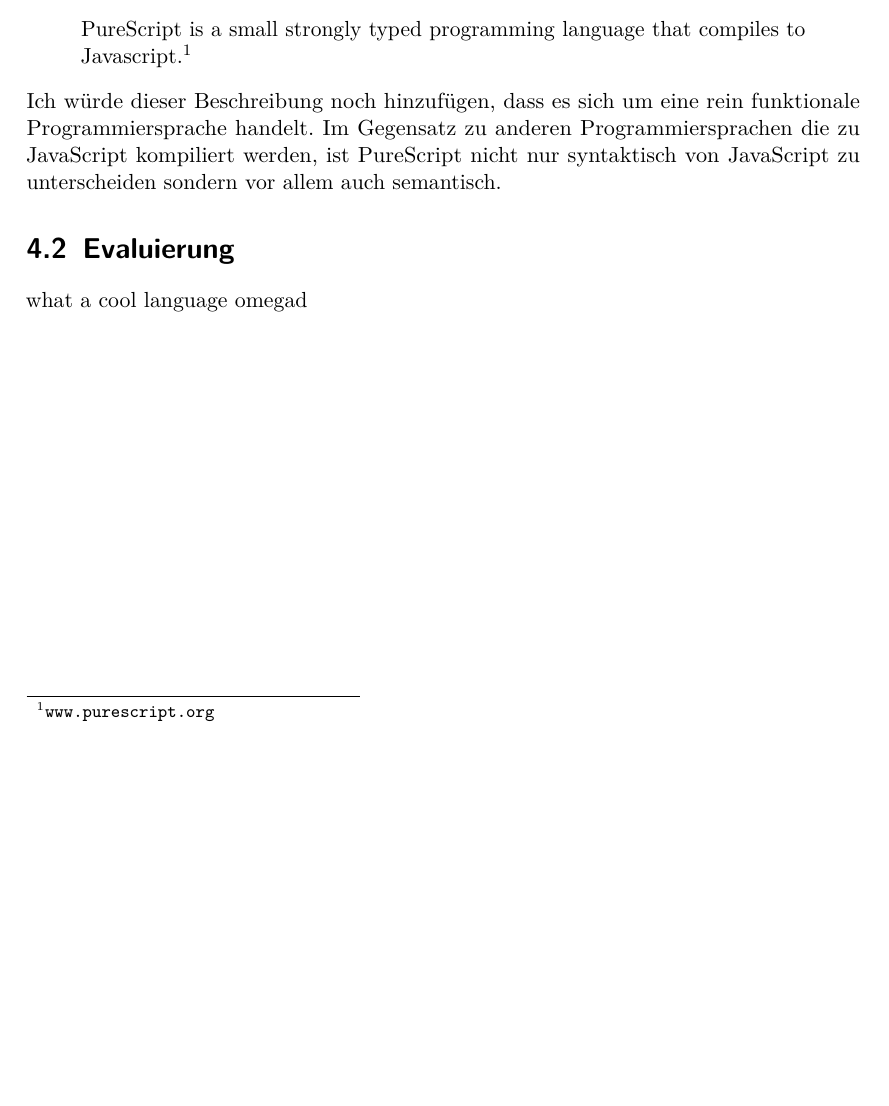
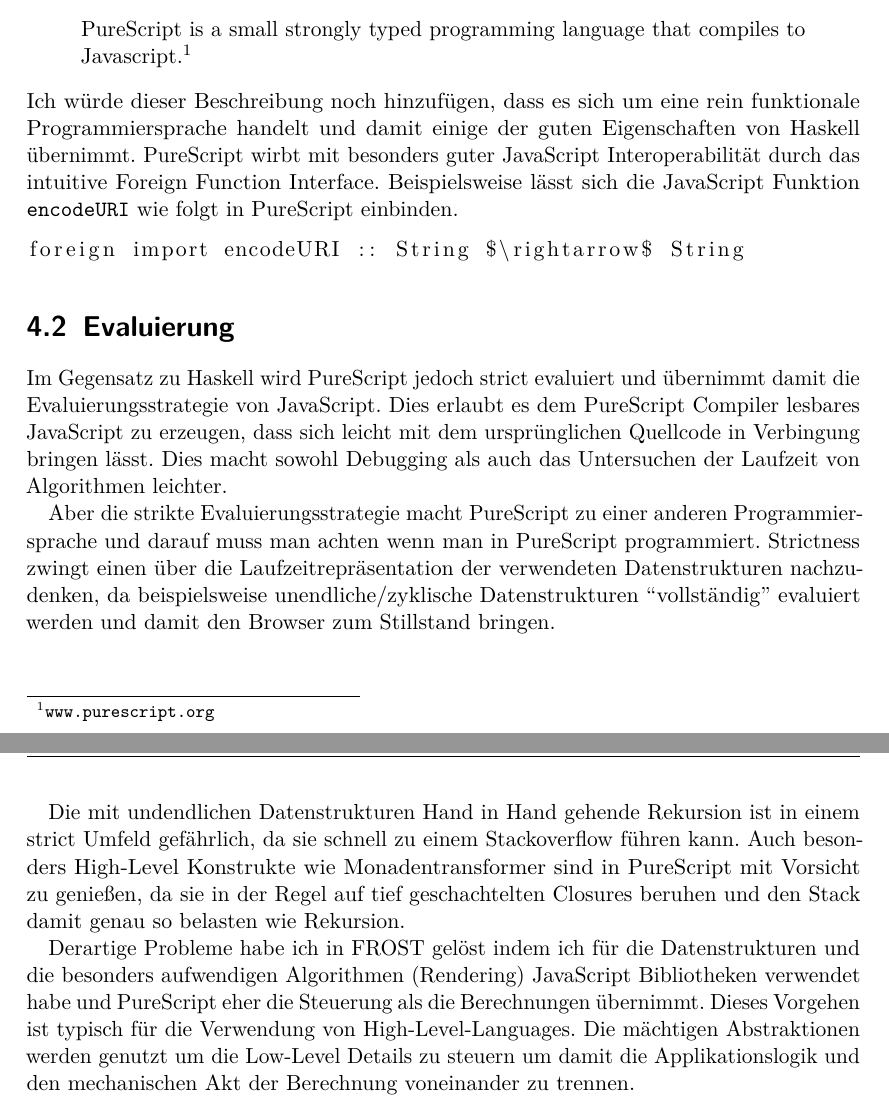
Before and after one commit to kritzcreek/ai-projekt, a LaTeX document (ai-projekt.tex, which reads style.sty, tex/purescript.tex): part of page 11 of 11 before the commit and two parts of pages 9 and 10 of 10 after it, the two joined at a grey line, cut so that both start at the same text, the shorter picture padded with empty space. Compiled offline with pdfLaTeX.

Commit message:
Grafiken im demo modus. Erweitert PureScript Kapitel

```diff
--- a/style.sty
+++ b/style.sty
@@ -4,7 +4,7 @@
 \usepackage[ngerman]{babel}
 \usepackage[T1]{fontenc}
 \usepackage{lmodern}
-\usepackage{graphicx}
+\usepackage[demo]{graphicx}
 % \usepackage{xcolor}
 \usepackage{float}
 \usepackage[colorlinks=true, linkcolor=black]{hyperref}
--- a/tex/purescript.tex
+++ b/tex/purescript.tex
@@ -10,13 +10,45 @@
   Javascript.\footnote{\url{www.purescript.org}}
 \end{quote}
 Ich würde dieser Beschreibung noch hinzufügen, dass es sich um eine rein
-funktionale Programmiersprache handelt. Im Gegensatz zu anderen
-Programmiersprachen die zu JavaScript kompiliert werden, ist PureScript nicht
-nur syntaktisch von JavaScript zu unterscheiden sondern vor allem auch
-semantisch.
+funktionale Programmiersprache handelt und damit einige der guten Eigenschaften
+von Haskell übernimmt.
+PureScript wirbt mit besonders guter JavaScript Interoperabilität durch das
+intuitive Foreign Function Interface.
+Beispielsweise lässt sich die JavaScript Funktion \texttt{encodeURI} wie folgt in
+PureScript einbinden.
+
+\begin{lstlisting}
+foreign import encodeURI :: String $\rightarrow$ String
+\end{lstlisting}
+
 
 \section{Evaluierung}
-what a cool language omegad
+Im Gegensatz zu Haskell wird PureScript jedoch strict
+evaluiert und übernimmt damit die Evaluierungsstrategie von JavaScript. Dies
+erlaubt es dem PureScript Compiler lesbares JavaScript zu erzeugen, dass sich
+leicht mit dem ursprünglichen Quellcode in Verbingung bringen lässt. Dies macht
+sowohl Debugging als auch das Untersuchen der Laufzeit von Algorithmen leichter.
+
+Aber die strikte Evaluierungsstrategie macht PureScript zu einer anderen
+Programmiersprache und darauf muss man achten wenn man in PureScript
+programmiert. Strictness zwingt einen über die Laufzeitrepräsentation der
+verwendeten Datenstrukturen nachzudenken, da beispielsweise unendliche/zyklische
+Datenstrukturen ``vollständig'' evaluiert werden und damit den Browser zum
+Stillstand bringen.
+
+Die mit undendlichen Datenstrukturen Hand in Hand gehende Rekursion ist in einem
+strict Umfeld gefährlich, da sie schnell zu einem Stackoverflow führen kann.
+Auch besonders High-Level Konstrukte wie Monadentransformer sind in PureScript
+mit Vorsicht zu genießen, da sie in der Regel auf tief geschachtelten Closures
+beruhen und den Stack damit genau so belasten wie Rekursion.
+
+Derartige Probleme habe ich in FROST gelöst indem ich für die Datenstrukturen
+und die besonders aufwendigen Algorithmen (Rendering) JavaScript Bibliotheken
+verwendet habe und PureScript eher die Steuerung als die Berechnungen übernimmt.
+Dieses Vorgehen ist typisch für die Verwendung von High-Level-Languages. Die
+mächtigen Abstraktionen werden genutzt um die Low-Level Details zu steuern um
+damit die Applikationslogik und den mechanischen Akt der Berechnung voneinander
+zu trennen.
 
 %%% Local Variables:
 %%% mode: latex
```
